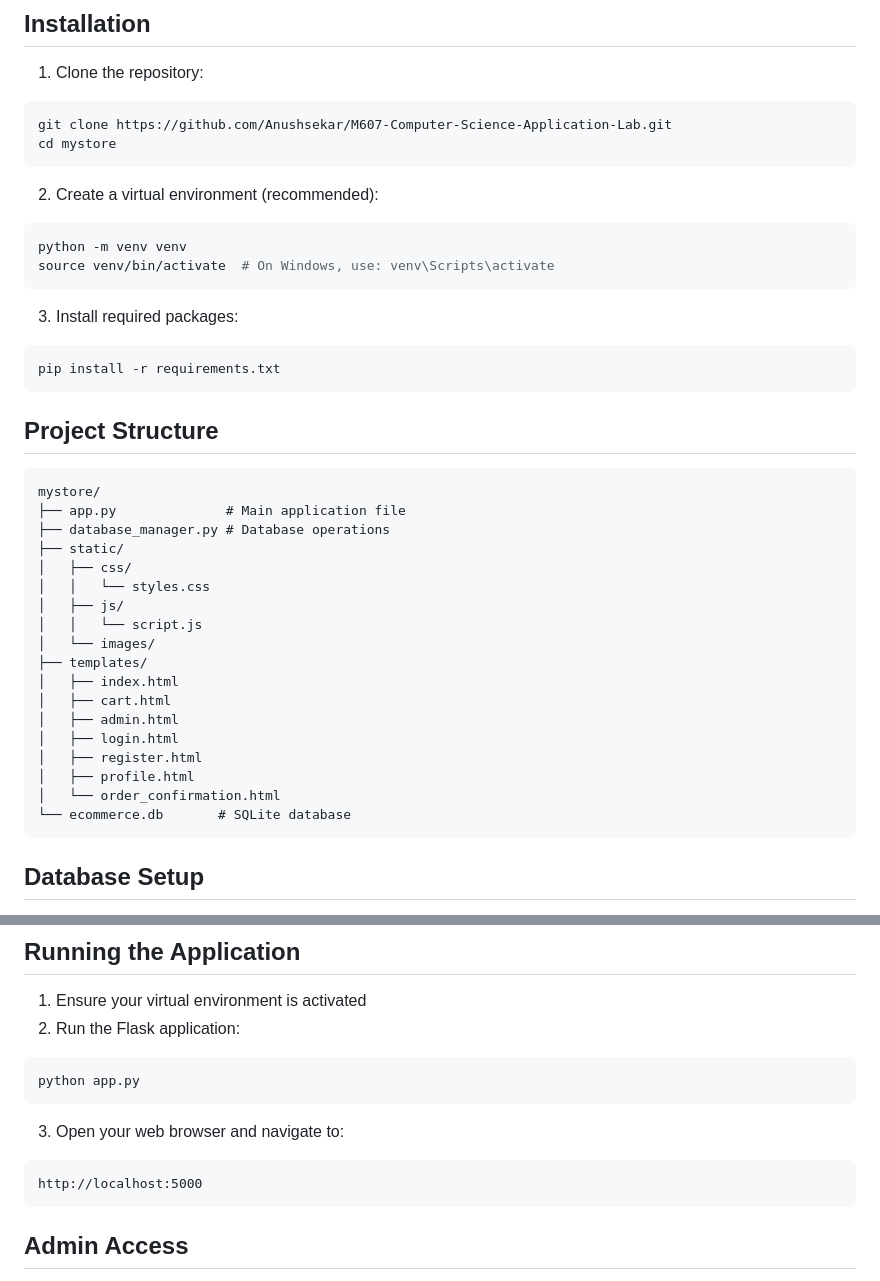
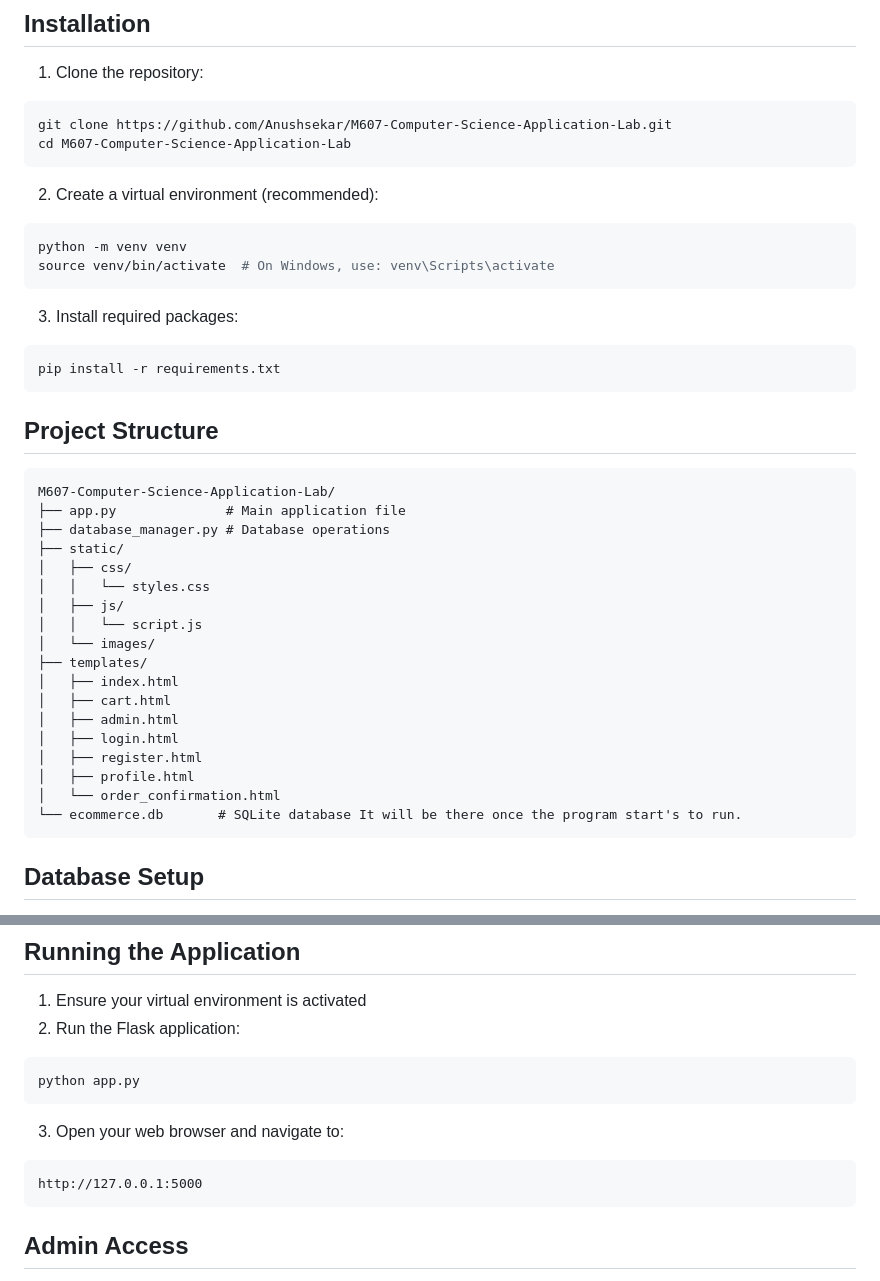
Before and after one commit to Anushsekar/M607-Computer-Science-Application-Lab, a Markdown page: README.md, 2 parts joined by grey strips. Drawn GitHub-style.

````diff
--- a/README.md
+++ b/README.md
@@ -97,7 +97,7 @@ Before you begin, ensure you have the following installed:
 1. Clone the repository:
 ```bash
 git clone https://github.com/Anushsekar/M607-Computer-Science-Application-Lab.git
-cd mystore
+cd M607-Computer-Science-Application-Lab
 ```
 
 2. Create a virtual environment (recommended):
@@ -114,7 +114,7 @@ pip install -r requirements.txt
 ## Project Structure
 
 ```
-mystore/
+M607-Computer-Science-Application-Lab/
 ├── app.py              # Main application file
 ├── database_manager.py # Database operations
 ├── static/
@@ -131,7 +131,7 @@ mystore/
 │   ├── register.html
 │   ├── profile.html
 │   └── order_confirmation.html
-└── ecommerce.db       # SQLite database
+└── ecommerce.db       # SQLite database It will be there once the program start's to run.
 ```
 
 ## Database Setup
@@ -154,7 +154,7 @@ python app.py
 
 3. Open your web browser and navigate to:
 ```
-http://localhost:5000
+http://127.0.0.1:5000
 ```
 
 ## Admin Access
````
